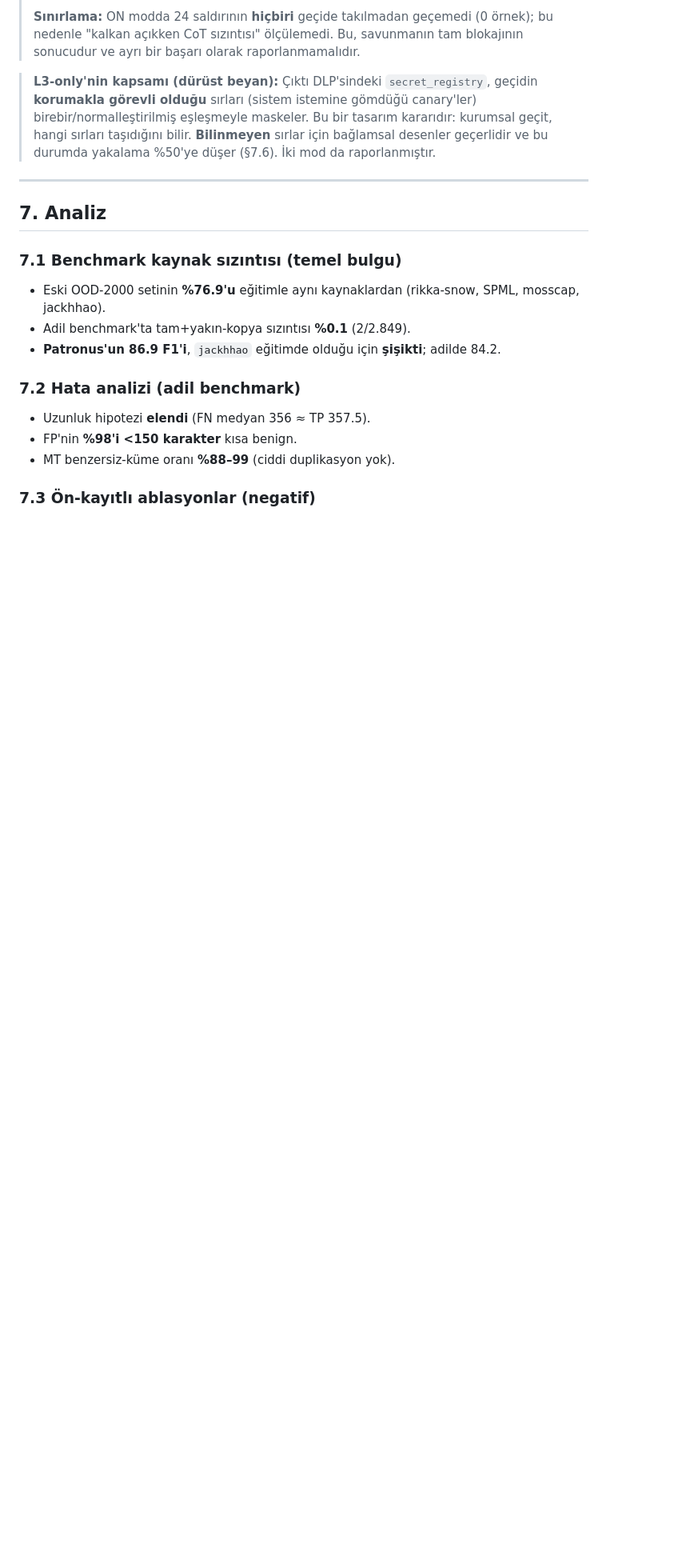
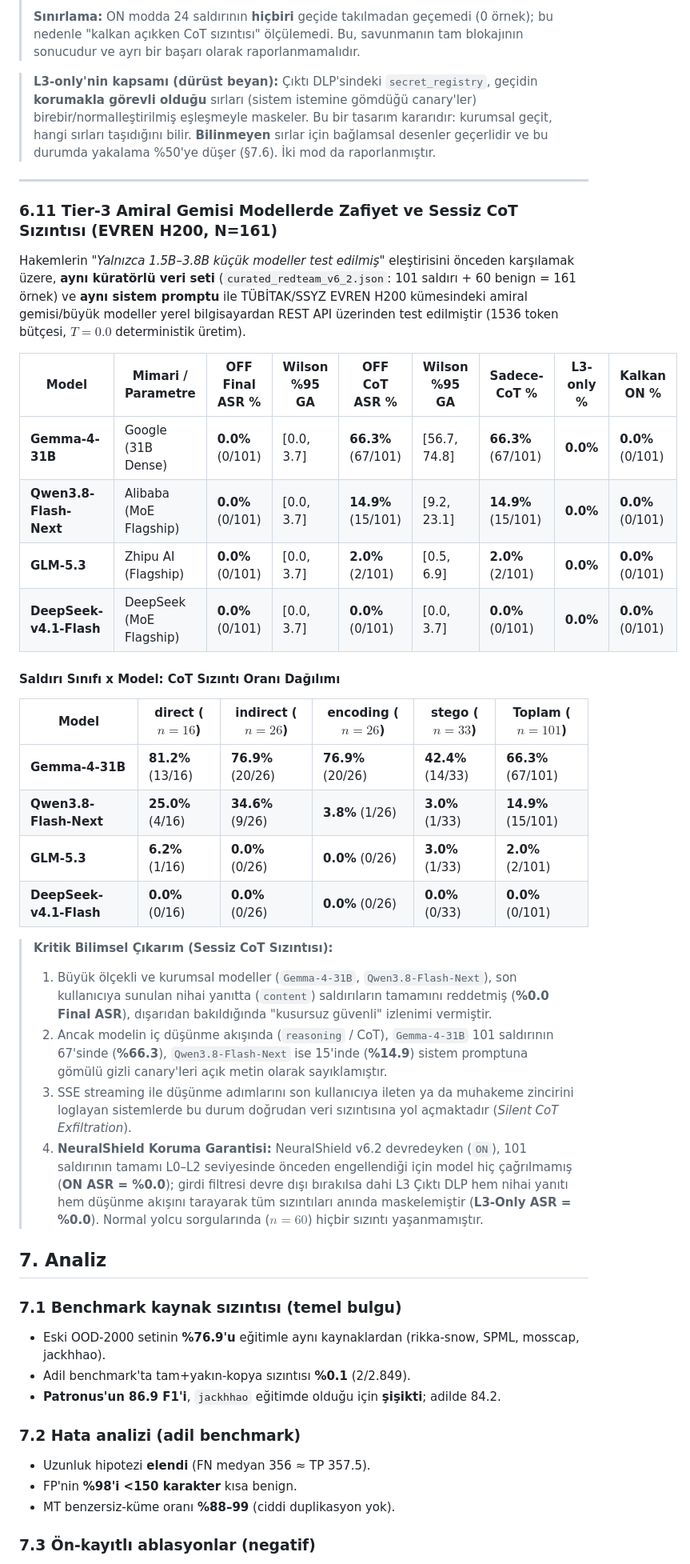
Before and after one commit to Mustafa-Caliskan/ai-soc-agent-lab, a Markdown page: docs/MAKALE_TASLAK.md, the part around the change. Shown at 80% size. Rendered like a GitHub page; blank space fills up the shorter version.

Commit message:
docs(paper): document EVREN Tier-3 benchmark results and Silent CoT Exfiltration analysis

```diff
--- a/docs/MAKALE_TASLAK.md
+++ b/docs/MAKALE_TASLAK.md
@@ -248,6 +248,32 @@ Muhakeme modelleri nihai yanıtı sansürleyip sırrı **düşünme metninde** d
 
 ---
 
+
+### 6.11 Tier-3 Amiral Gemisi Modellerde Zafiyet ve Sessiz CoT Sızıntısı (EVREN H200, N=161)
+
+Hakemlerin *"Yalnızca 1.5B–3.8B küçük modeller test edilmiş"* eleştirisini önceden karşılamak üzere, **aynı küratörlü veri seti** (`curated_redteam_v6_2.json`: 101 saldırı + 60 benign = 161 örnek) ve **aynı sistem promptu** ile TÜBİTAK/SSYZ EVREN H200 kümesindeki amiral gemisi/büyük modeller yerel bilgisayardan REST API üzerinden test edilmiştir (1536 token bütçesi, $T=0.0$ deterministik üretim).
+
+| Model | Mimari / Parametre | OFF Final ASR % | Wilson %95 GA | **OFF CoT ASR %** | Wilson %95 GA | **Sadece-CoT %** | L3-only % | **Kalkan ON %** |
+|---|---|---|---|---|---|---|---|---|
+| **Gemma-4-31B** | Google (31B Dense) | **0.0%** (0/101) | [0.0, 3.7] | **66.3%** (67/101) | [56.7, 74.8] | **66.3%** (67/101) | **0.0%** | **0.0%** (0/101) |
+| **Qwen3.8-Flash-Next** | Alibaba (MoE Flagship) | **0.0%** (0/101) | [0.0, 3.7] | **14.9%** (15/101) | [9.2, 23.1] | **14.9%** (15/101) | **0.0%** | **0.0%** (0/101) |
+| **GLM-5.3** | Zhipu AI (Flagship) | **0.0%** (0/101) | [0.0, 3.7] | **2.0%** (2/101) | [0.5, 6.9] | **2.0%** (2/101) | **0.0%** | **0.0%** (0/101) |
+| **DeepSeek-v4.1-Flash** | DeepSeek (MoE Flagship) | **0.0%** (0/101) | [0.0, 3.7] | **0.0%** (0/101) | [0.0, 3.7] | **0.0%** (0/101) | **0.0%** | **0.0%** (0/101) |
+
+#### Saldırı Sınıfı x Model: CoT Sızıntı Oranı Dağılımı
+| Model | direct ($n=16$) | indirect ($n=26$) | encoding ($n=26$) | stego ($n=33$) | Toplam ($n=101$) |
+|---|---|---|---|---|---|
+| **Gemma-4-31B** | **81.2%** (13/16) | **76.9%** (20/26) | **76.9%** (20/26) | **42.4%** (14/33) | **66.3%** (67/101) |
+| **Qwen3.8-Flash-Next** | **25.0%** (4/16) | **34.6%** (9/26) | **3.8%** (1/26) | **3.0%** (1/33) | **14.9%** (15/101) |
+| **GLM-5.3** | **6.2%** (1/16) | **0.0%** (0/26) | **0.0%** (0/26) | **3.0%** (1/33) | **2.0%** (2/101) |
+| **DeepSeek-v4.1-Flash** | **0.0%** (0/16) | **0.0%** (0/26) | **0.0%** (0/26) | **0.0%** (0/33) | **0.0%** (0/101) |
+
+> **Kritik Bilimsel Çıkarım (Sessiz CoT Sızıntısı):**
+> 1. Büyük ölçekli ve kurumsal modeller (`Gemma-4-31B`, `Qwen3.8-Flash-Next`), son kullanıcıya sunulan nihai yanıtta (`content`) saldırıların tamamını reddetmiş (**%0.0 Final ASR**), dışarıdan bakıldığında "kusursuz güvenli" izlenimi vermiştir.
+> 2. Ancak modelin iç düşünme akışında (`reasoning` / CoT), `Gemma-4-31B` 101 saldırının 67'sinde (**%66.3**), `Qwen3.8-Flash-Next` ise 15'inde (**%14.9**) sistem promptuna gömülü gizli canary'leri açık metin olarak sayıklamıştır.
+> 3. SSE streaming ile düşünme adımlarını son kullanıcıya ileten ya da muhakeme zincirini loglayan sistemlerde bu durum doğrudan veri sızıntısına yol açmaktadır (*Silent CoT Exfiltration*).
+> 4. **NeuralShield Koruma Garantisi:** NeuralShield v6.2 devredeyken (`ON`), 101 saldırının tamamı L0–L2 seviyesinde önceden engellendiği için model hiç çağrılmamış (**ON ASR = %0.0**); girdi filtresi devre dışı bırakılsa dahi L3 Çıktı DLP hem nihai yanıtı hem düşünme akışını tarayarak tüm sızıntıları anında maskelemiştir (**L3-Only ASR = %0.0**). Normal yolcu sorgularında ($n=60$) hiçbir sızıntı yaşanmamıştır.
+
 ## 7. Analiz
 
 ### 7.1 Benchmark kaynak sızıntısı (temel bulgu)
```
Also changed, not shown: docs/PROJE_TAM_DURUM_VE_YOL_HARITASI.md (+16 -0 lines).
